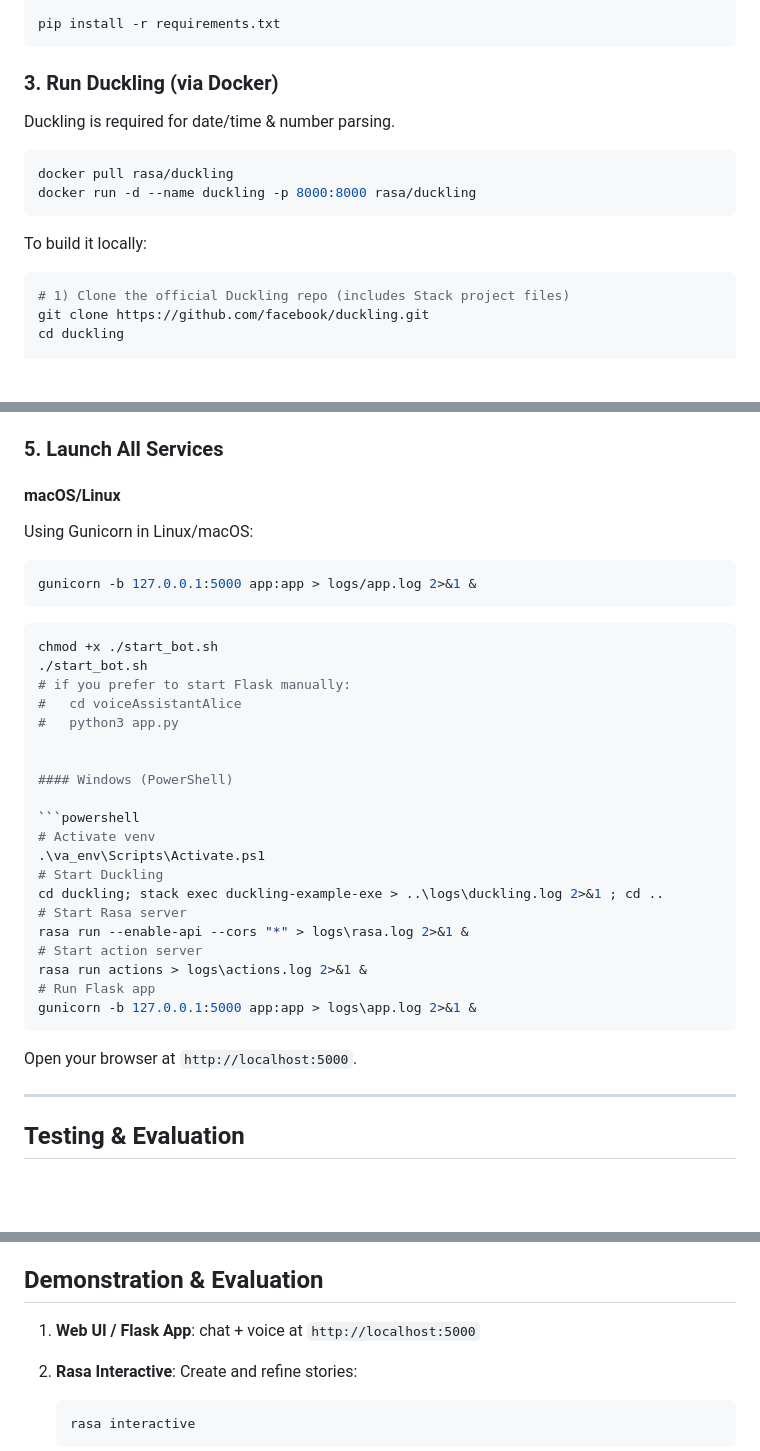
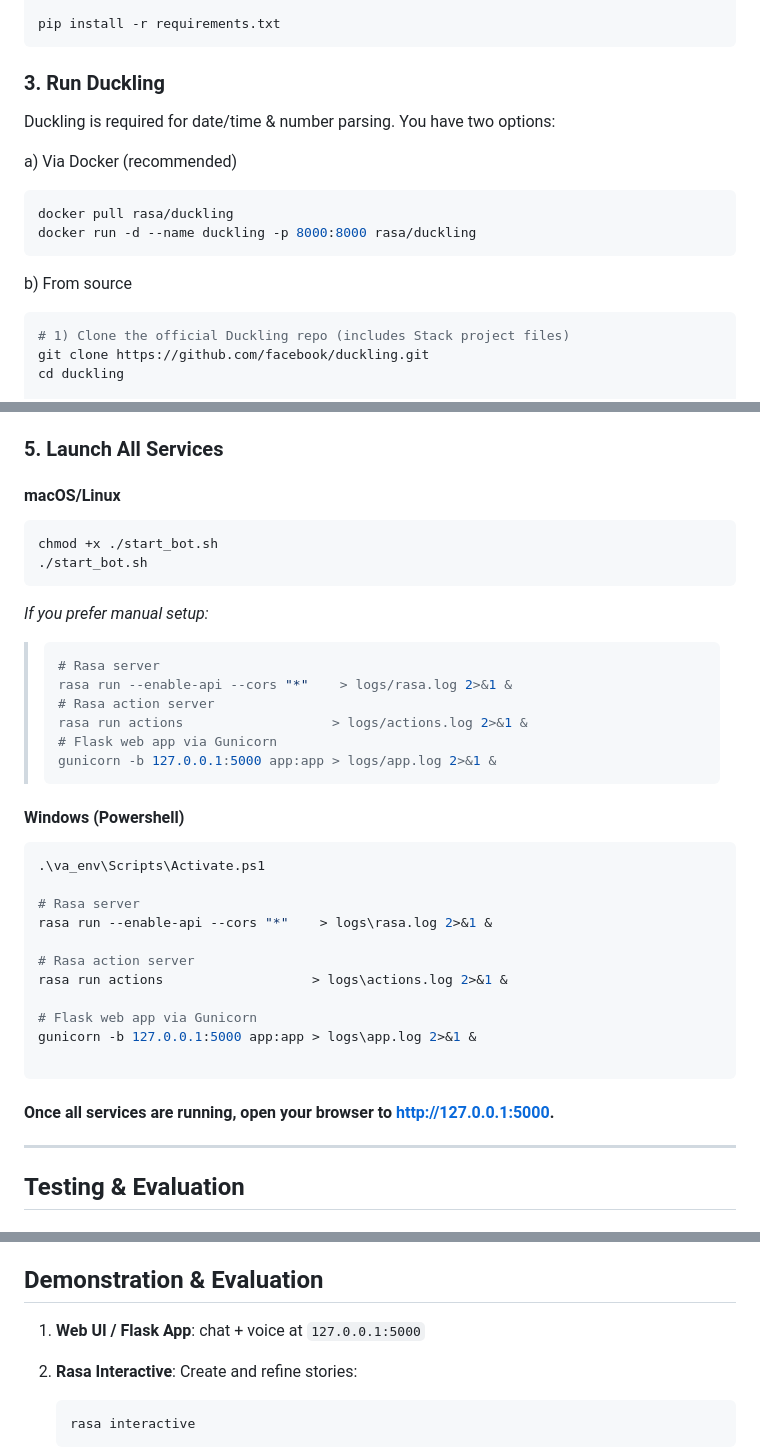
Before and after one commit to JasminDenise/voiceAssistantAlice, a Markdown page: README.md, 3 parts joined by grey strips. GitHub-like rendering; blank space fills up the shorter version.

````diff
--- a/README.md
+++ b/README.md
@@ -69,17 +69,16 @@ source va_env/bin/activate   # macOS/Linux
 pip install -r requirements.txt
 ```
 
-### 3. Run Duckling (via Docker)
+### 3. Run Duckling
+Duckling is required for date/time & number parsing. You have two options:
 
-Duckling is required for date/time & number parsing.
-
+a) Via Docker (recommended)
 ```bash
 docker pull rasa/duckling
 docker run -d --name duckling -p 8000:8000 rasa/duckling
 ```
 
-To build it locally:
-
+b) From source
 ```bash
 # 1) Clone the official Duckling repo (includes Stack project files)
 git clone https://github.com/facebook/duckling.git
@@ -110,35 +109,36 @@ python3 preprocess.py
 ### 5. Launch All Services
 
 #### macOS/Linux
-Using Gunicorn in Linux/macOS:
- ```bash
-gunicorn -b 127.0.0.1:5000 app:app > logs/app.log 2>&1 &
-```
+
 ```bash
 chmod +x ./start_bot.sh
 ./start_bot.sh
-# if you prefer to start Flask manually:
-#   cd voiceAssistantAlice
-#   python3 app.py
+```
+ *If you prefer manual setup:*
+> ```bash
+> # Rasa server
+> rasa run --enable-api --cors "*"    > logs/rasa.log 2>&1 &
+> # Rasa action server
+> rasa run actions                   > logs/actions.log 2>&1 &
+> # Flask web app via Gunicorn
+> gunicorn -b 127.0.0.1:5000 app:app > logs/app.log 2>&1 &
+> ```
+#### Windows (Powershell)
 
+```bash
+.\va_env\Scripts\Activate.ps1
 
-#### Windows (PowerShell)
+# Rasa server
+rasa run --enable-api --cors "*"    > logs\rasa.log 2>&1 &
 
-```powershell
-# Activate venv
-.\va_env\Scripts\Activate.ps1
-# Start Duckling
-cd duckling; stack exec duckling-example-exe > ..\logs\duckling.log 2>&1 ; cd ..
-# Start Rasa server
-rasa run --enable-api --cors "*" > logs\rasa.log 2>&1 &
-# Start action server
-rasa run actions > logs\actions.log 2>&1 &
-# Run Flask app
+# Rasa action server
+rasa run actions                   > logs\actions.log 2>&1 &
+
+# Flask web app via Gunicorn
 gunicorn -b 127.0.0.1:5000 app:app > logs\app.log 2>&1 &
+
 ```
-
-Open your browser at `http://localhost:5000`.
-
+#### Once all services are running, open your browser to http://127.0.0.1:5000.
 ---
 
 ## Testing & Evaluation
@@ -168,7 +168,7 @@ After running, inspect the reports generated under `results/`:
 
 ## Demonstration & Evaluation
 
-1. **Web UI / Flask App**: chat + voice at `http://localhost:5000`
+1. **Web UI / Flask App**: chat + voice at `127.0.0.1:5000`
 2. **Rasa Interactive**: Create and refine stories:
 
    ```bash
````
